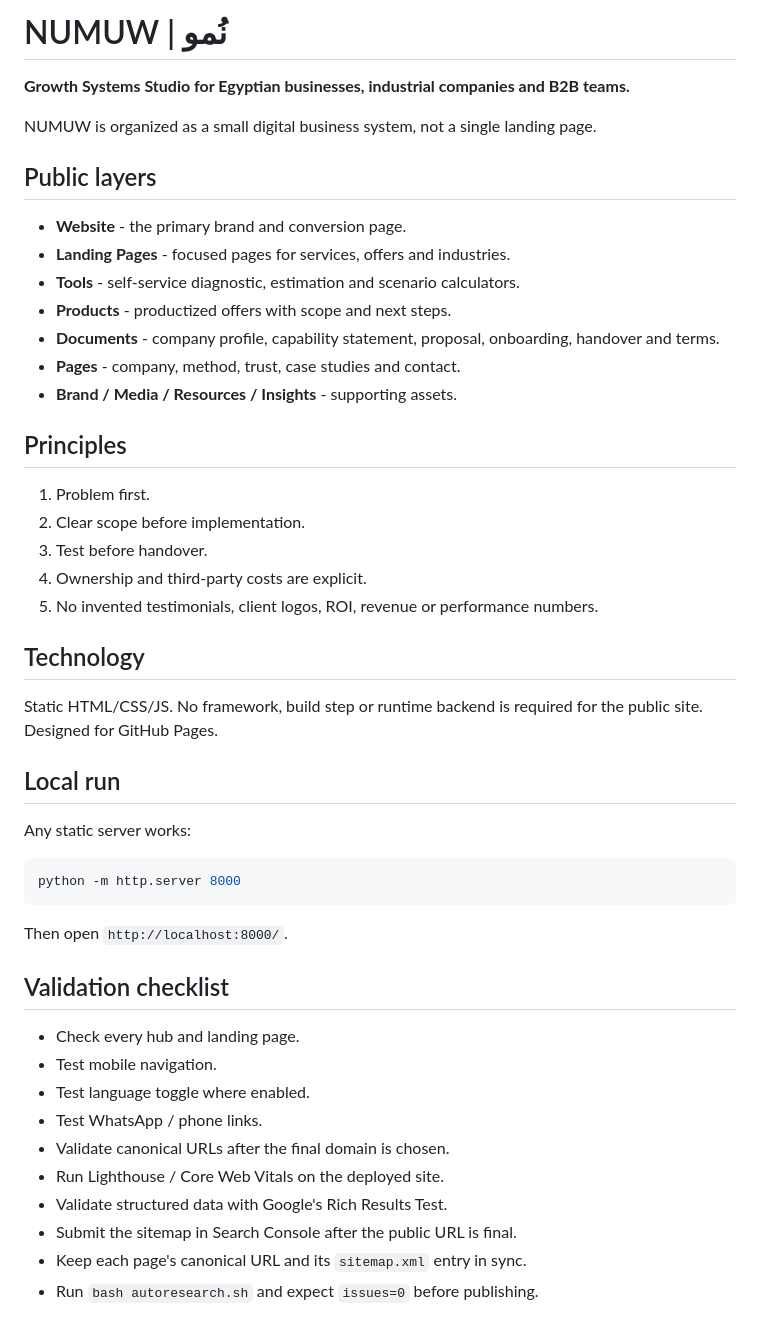
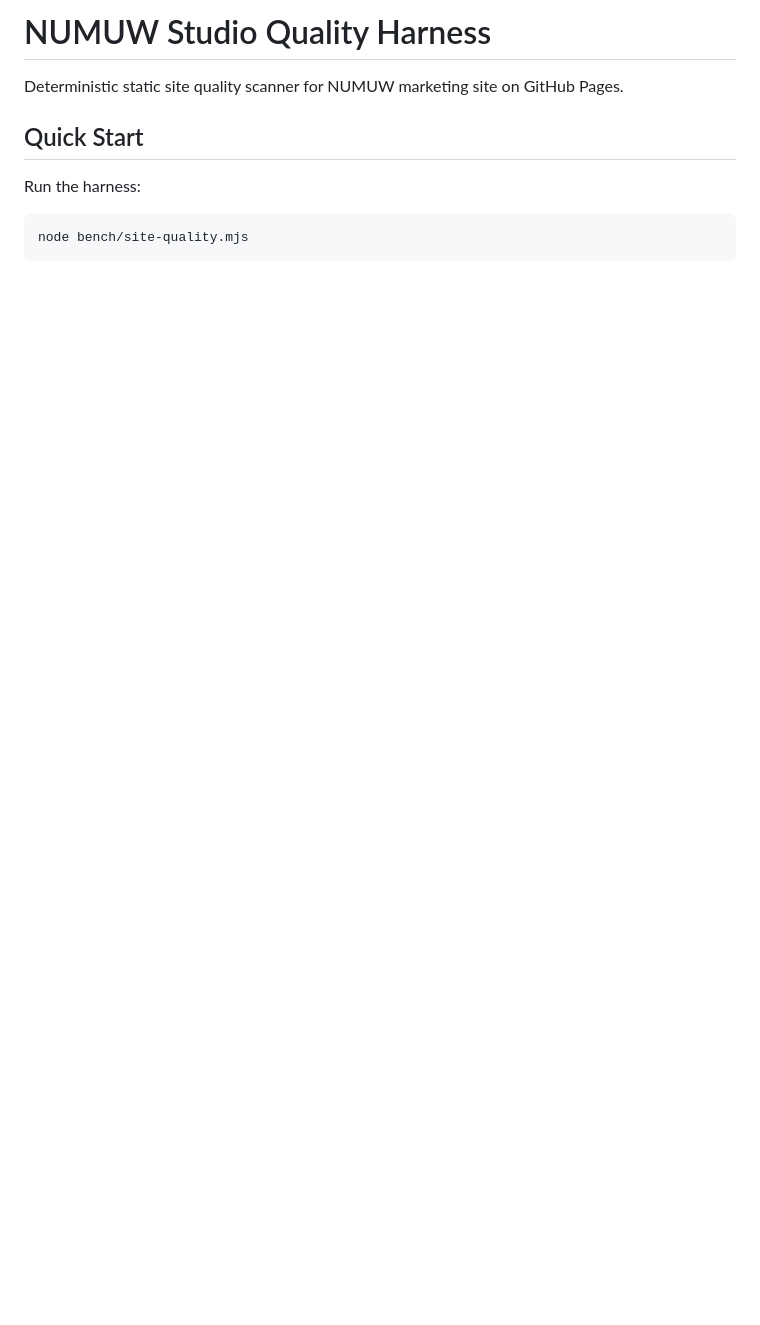
Before and after one commit to ahmedsaturki/numuw-studio, a Markdown page: README.md, the part around one of its changes. Drawn GitHub-style; blank space fills up the shorter version.

````diff
--- a/README.md
+++ b/README.md
@@ -1,51 +1,11 @@
-# NUMUW | نُمو
+# NUMUW Studio Quality Harness
 
-**Growth Systems Studio for Egyptian businesses, industrial companies and B2B teams.**
+Deterministic static site quality scanner for NUMUW marketing site on GitHub Pages.
 
-NUMUW is organized as a small digital business system, not a single landing page.
+## Quick Start
 
-## Public layers
-
-- **Website** - the primary brand and conversion page.
-- **Landing Pages** - focused pages for services, offers and industries.
-- **Tools** - self-service diagnostic, estimation and scenario calculators.
-- **Products** - productized offers with scope and next steps.
-- **Documents** - company profile, capability statement, proposal, onboarding, handover and terms.
-- **Pages** - company, method, trust, case studies and contact.
-- **Brand / Media / Resources / Insights** - supporting assets.
-
-## Principles
-
-1. Problem first.
-2. Clear scope before implementation.
-3. Test before handover.
-4. Ownership and third-party costs are explicit.
-5. No invented testimonials, client logos, ROI, revenue or performance numbers.
-
-## Technology
-
-Static HTML/CSS/JS. No framework, build step or runtime backend is required for the public site. Designed for GitHub Pages.
-
-## Local run
-
-Any static server works:
-
+Run the harness:
 ```bash
-python -m http.server 8000
+node bench/site-quality.mjs
 ```
 
-Then open `http://localhost:8000/`.
-
-## Validation checklist
-
-- Check every hub and landing page.
-- Test mobile navigation.
-- Test language toggle where enabled.
-- Test WhatsApp / phone links.
-- Validate canonical URLs after the final domain is chosen.
-- Run Lighthouse / Core Web Vitals on the deployed site.
-- Validate structured data with Google's Rich Results Test.
-- Submit the sitemap in Search Console after the public URL is final.
-- Keep each page's canonical URL and its `sitemap.xml` entry in sync.
-- Run `bash autoresearch.sh` and expect `issues=0` before publishing.
-
````
Also changed, not shown: other parts of README.md (+73 -56 lines).
